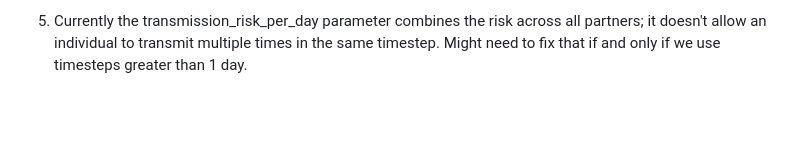
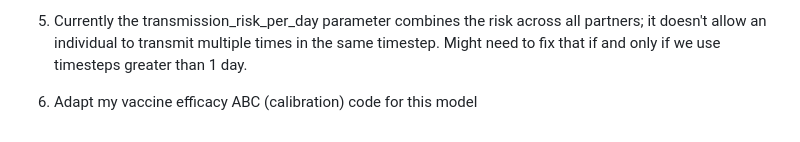
Before and after one commit to JHerbeck-IDM/ClusterSim, a Markdown page: README.md, the part around the change. Rendered like a GitHub page; blank space fills up the shorter version.

```diff
--- a/README.md
+++ b/README.md
@@ -97,3 +97,5 @@ individual to the population at a certain rate.
 all partners; it doesn't allow an individual to transmit multiple times in the
 same timestep. Might need to fix that if and only if we use timesteps greater
 than 1 day.
+
+6. Adapt my vaccine efficacy ABC (calibration) code for this model
```
